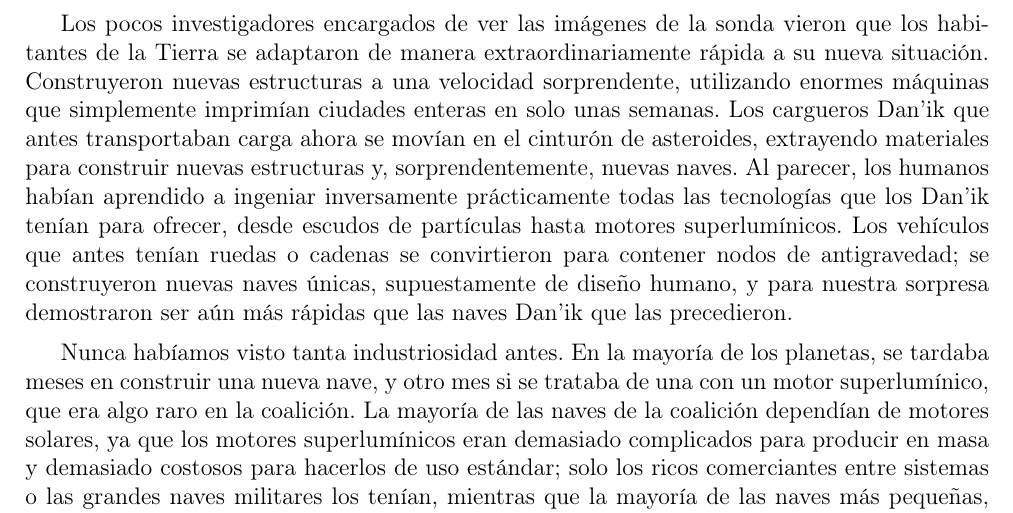
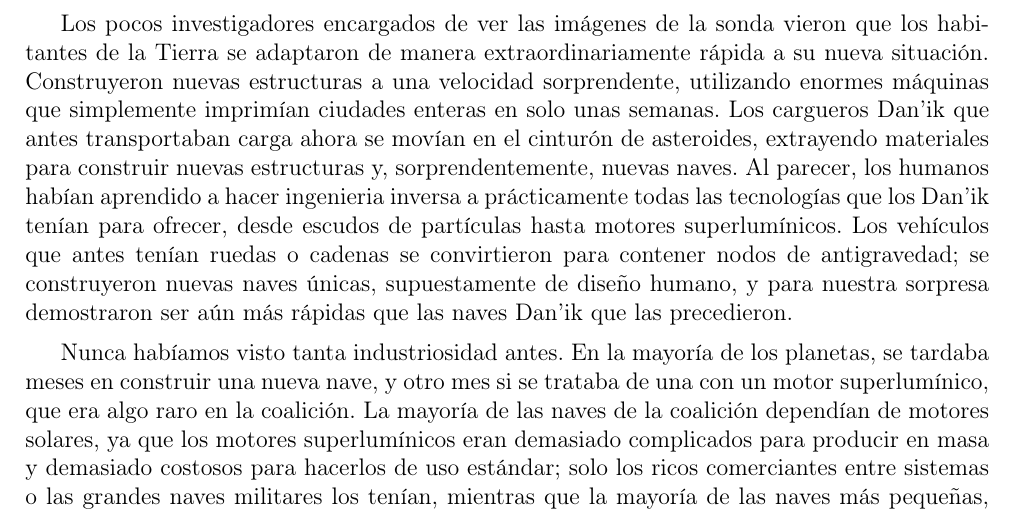
Before and after one commit to ediervillaneda/rHFY, a LaTeX book (Except the humans/Except the humans.tex): part of page 3 of 5, cut so that both start at the same text. Compiled offline with pdfLaTeX.

Commit message:
Corrección de redacción

```diff
--- a/Except the humans/Except the humans.tex
+++ b/Except the humans/Except the humans.tex
@@ -32,7 +32,7 @@
 
     Excepto, como descubrimos, los humanos.
 
-    Los pocos investigadores encargados de ver las imágenes de la sonda vieron que los habitantes de la Tierra se adaptaron de manera extraordinariamente rápida a su nueva situación. Construyeron nuevas estructuras a una velocidad sorprendente, utilizando enormes máquinas que simplemente imprimían ciudades enteras en solo unas semanas. Los cargueros Dan'ik que antes transportaban carga ahora se movían en el cinturón de asteroides, extrayendo materiales para construir nuevas estructuras y, sorprendentemente, nuevas naves. Al parecer, los humanos habían aprendido a ingeniar inversamente prácticamente todas las tecnologías que los Dan'ik tenían para ofrecer, desde escudos de partículas hasta motores superlumínicos. Los vehículos que antes tenían ruedas o cadenas se convirtieron para contener nodos de antigravedad; se construyeron nuevas naves únicas, supuestamente de diseño humano, y para nuestra sorpresa demostraron ser aún más rápidas que las naves Dan'ik que las precedieron.
+    Los pocos investigadores encargados de ver las imágenes de la sonda vieron que los habitantes de la Tierra se adaptaron de manera extraordinariamente rápida a su nueva situación. Construyeron nuevas estructuras a una velocidad sorprendente, utilizando enormes máquinas que simplemente imprimían ciudades enteras en solo unas semanas. Los cargueros Dan'ik que antes transportaban carga ahora se movían en el cinturón de asteroides, extrayendo materiales para construir nuevas estructuras y, sorprendentemente, nuevas naves. Al parecer, los humanos habían aprendido a hacer ingenieria inversa a prácticamente todas las tecnologías que los Dan'ik tenían para ofrecer, desde escudos de partículas hasta motores superlumínicos. Los vehículos que antes tenían ruedas o cadenas se convirtieron para contener nodos de antigravedad; se construyeron nuevas naves únicas, supuestamente de diseño humano, y para nuestra sorpresa demostraron ser aún más rápidas que las naves Dan'ik que las precedieron.
 
     Nunca habíamos visto tanta industriosidad antes. En la mayoría de los planetas, se tardaba meses en construir una nueva nave, y otro mes si se trataba de una con un motor superlumínico, que era algo raro en la coalición. La mayoría de las naves de la coalición dependían de motores solares, ya que los motores superlumínicos eran demasiado complicados para producir en masa y demasiado costosos para hacerlos de uso estándar; solo los ricos comerciantes entre sistemas o las grandes naves militares los tenían, mientras que la mayoría de las naves más pequeñas, como cruceros y fragatas, no los tenían en absoluto. Y en este planeta previamente ignorado, se construían y lanzaban nuevas naves en una semana. Mientras algunas seguían orbitando la Tierra o la luna local, la mayoría utilizaba de inmediato sus motores superlumínicos y perforaban el espacio-tiempo, viajando a quién sabe dónde.
 
```
